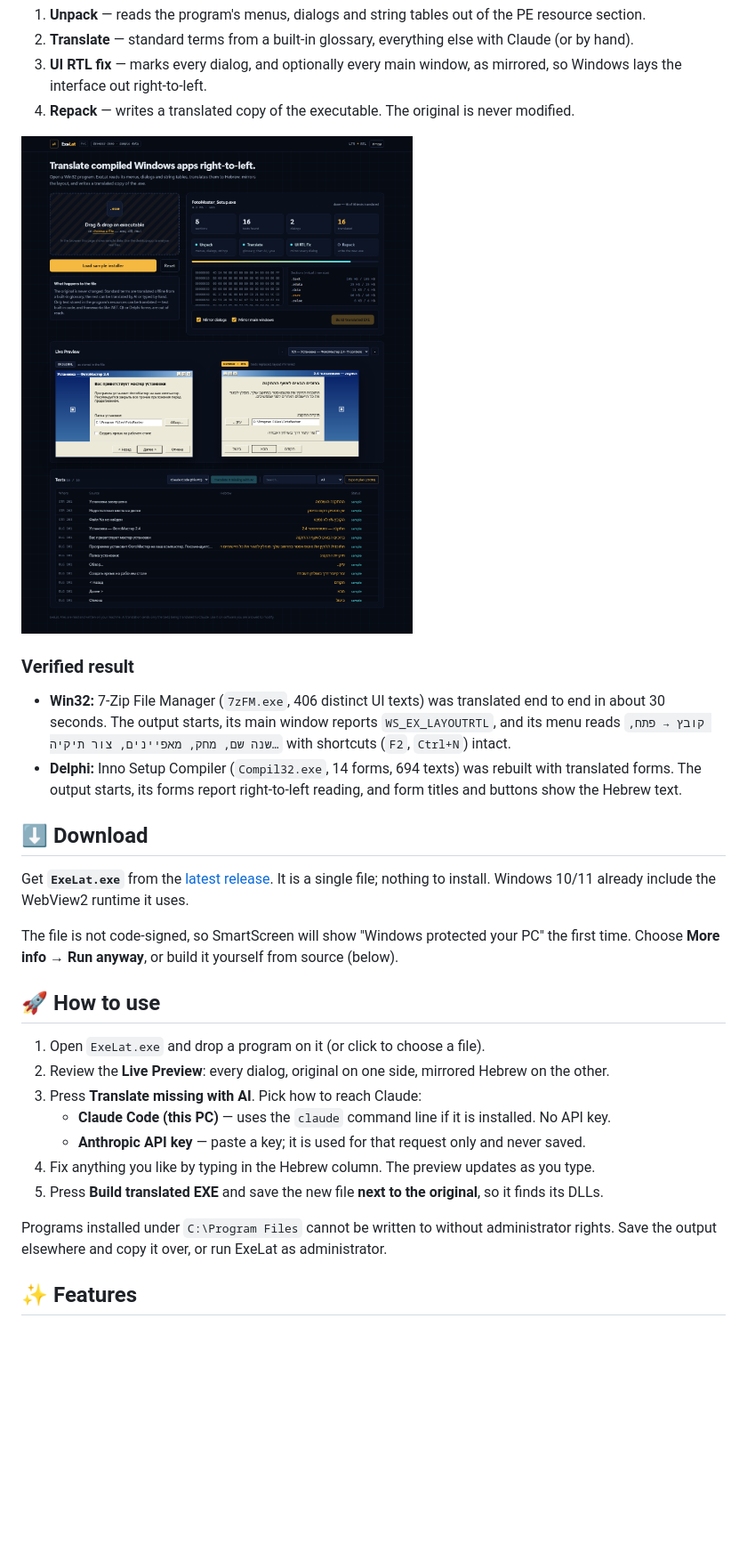
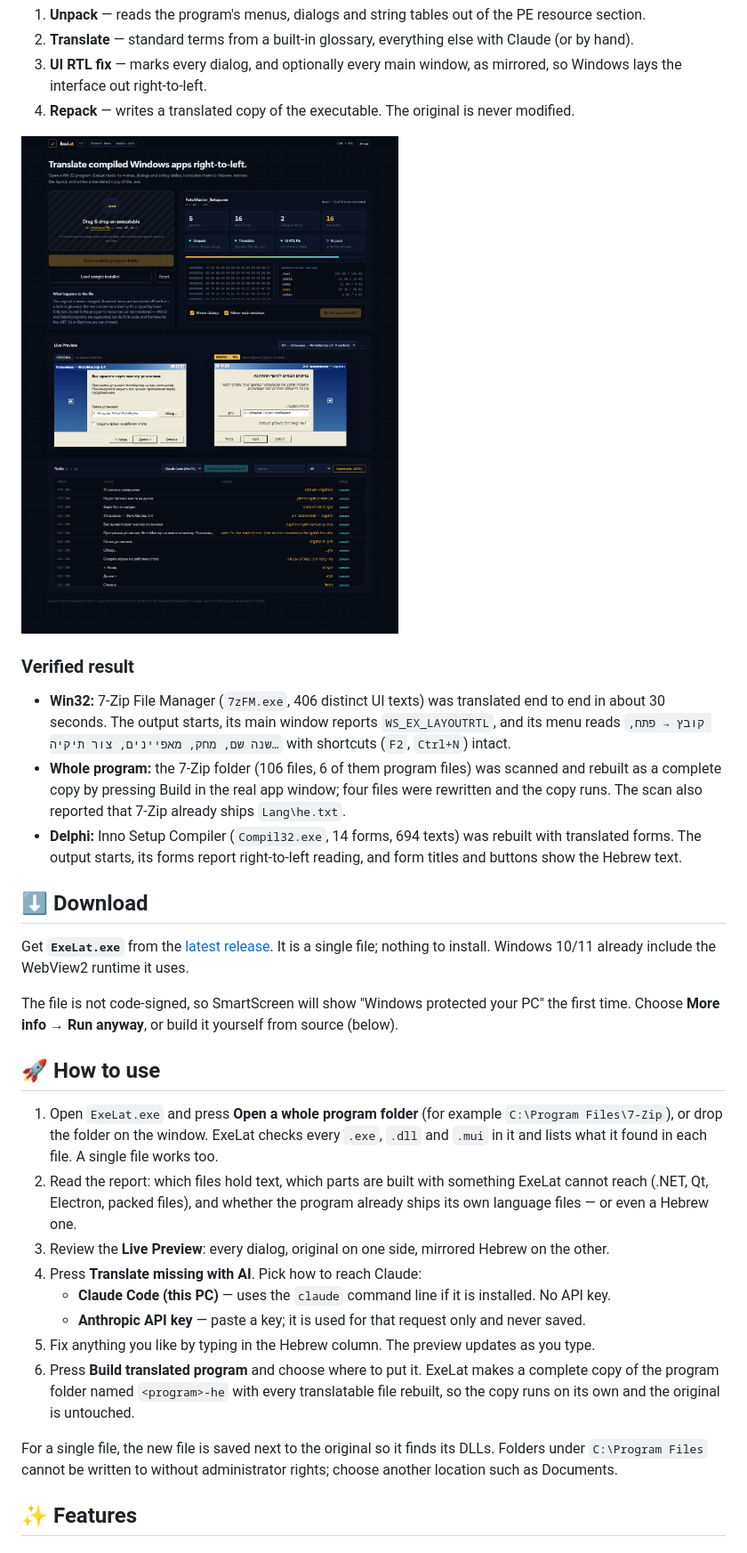
Before and after one commit to dor2500/ExeLat-PoC, a Markdown page: README.md, the part around one of its changes. Shown at 89% size. Drawn GitHub-style; pictures changed too: assets/mockup_preview.png; blank space fills up the shorter version.

```diff
--- a/README.md
+++ b/README.md
@@ -31,6 +31,7 @@ Plenty of useful Windows software was never released in Hebrew, and its source c
 ### Verified result
 
 - **Win32:** 7-Zip File Manager (`7zFM.exe`, 406 distinct UI texts) was translated end to end in about 30 seconds. The output starts, its main window reports `WS_EX_LAYOUTRTL`, and its menu reads `קובץ → פתח, שנה שם, מחק, מאפיינים, צור תיקיה…` with shortcuts (`F2`, `Ctrl+N`) intact.
+- **Whole program:** the 7-Zip folder (106 files, 6 of them program files) was scanned and rebuilt as a complete copy by pressing Build in the real app window; four files were rewritten and the copy runs. The scan also reported that 7-Zip already ships `Lang\he.txt`.
 - **Delphi:** Inno Setup Compiler (`Compil32.exe`, 14 forms, 694 texts) was rebuilt with translated forms. The output starts, its forms report right-to-left reading, and form titles and buttons show the Hebrew text.
 
 ## ⬇️ Download
@@ -41,15 +42,16 @@ The file is not code-signed, so SmartScreen will show "Windows protected your PC
 
 ## 🚀 How to use
 
-1. Open `ExeLat.exe` and drop a program on it (or click to choose a file).
-2. Review the **Live Preview**: every dialog, original on one side, mirrored Hebrew on the other.
-3. Press **Translate missing with AI**. Pick how to reach Claude:
+1. Open `ExeLat.exe` and press **Open a whole program folder** (for example `C:\Program Files\7-Zip`), or drop the folder on the window. ExeLat checks every `.exe`, `.dll` and `.mui` in it and lists what it found in each file. A single file works too.
+2. Read the report: which files hold text, which parts are built with something ExeLat cannot reach (.NET, Qt, Electron, packed files), and whether the program already ships its own language files — or even a Hebrew one.
+3. Review the **Live Preview**: every dialog, original on one side, mirrored Hebrew on the other.
+4. Press **Translate missing with AI**. Pick how to reach Claude:
    - **Claude Code (this PC)** — uses the `claude` command line if it is installed. No API key.
    - **Anthropic API key** — paste a key; it is used for that request only and never saved.
-4. Fix anything you like by typing in the Hebrew column. The preview updates as you type.
-5. Press **Build translated EXE** and save the new file **next to the original**, so it finds its DLLs.
+5. Fix anything you like by typing in the Hebrew column. The preview updates as you type.
+6. Press **Build translated program** and choose where to put it. ExeLat makes a complete copy of the program folder named `<program>-he` with every translatable file rebuilt, so the copy runs on its own and the original is untouched.
 
-Programs installed under `C:\Program Files` cannot be written to without administrator rights. Save the output elsewhere and copy it over, or run ExeLat as administrator.
+For a single file, the new file is saved next to the original so it finds its DLLs. Folders under `C:\Program Files` cannot be written to without administrator rights; choose another location such as Documents.
 
 ## ✨ Features
 
```
Also changed, not shown: other parts of README.md (+1 -0 lines), 5 other files.
